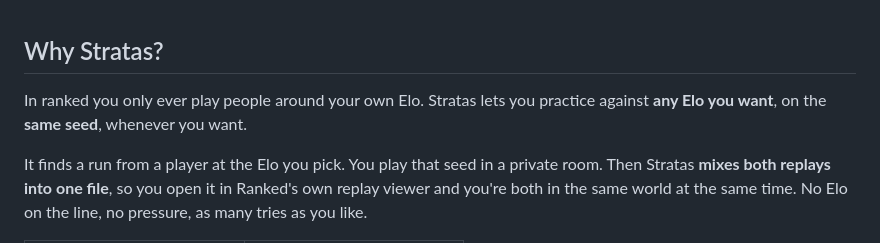
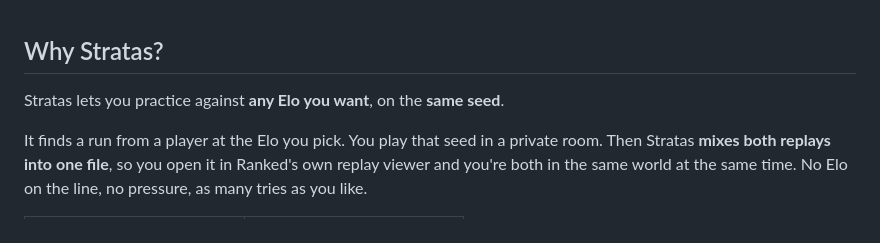
Before and after one commit to himetau/stratas, a Markdown page: README.md, the part around the change. Rendered like a GitHub page.

Commit message:
Simplify explanation of Elo practice feature
Removed repetitive phrase about practicing against any Elo.

```diff
--- a/README.md
+++ b/README.md
@@ -22,7 +22,7 @@
 
 ## Why Stratas?
 
-In ranked you only ever play people around your own Elo. Stratas lets you practice against **any Elo you want**, on the **same seed**, whenever you want.
+Stratas lets you practice against **any Elo you want**, on the **same seed**.
 
 It finds a run from a player at the Elo you pick. You play that seed in a private room. Then Stratas **mixes both replays into one file**, so you open it in Ranked's own replay viewer and you're both in the same world at the same time. No Elo on the line, no pressure, as many tries as you like.
 
```
